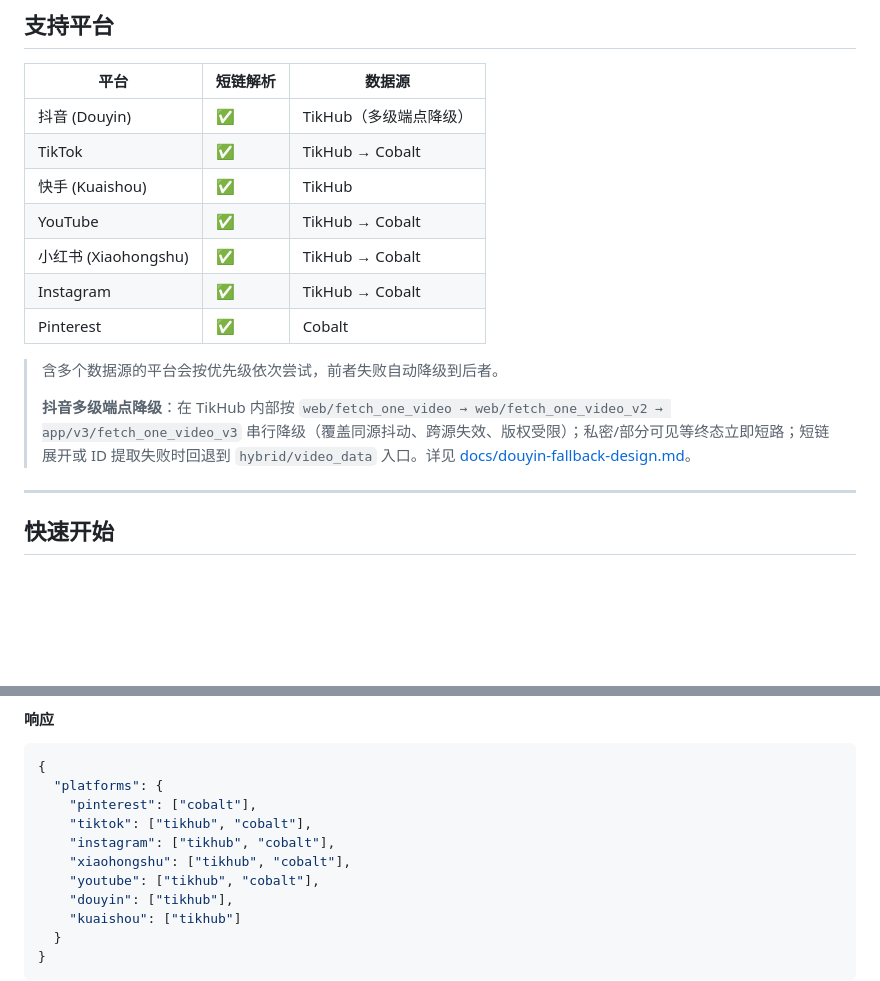
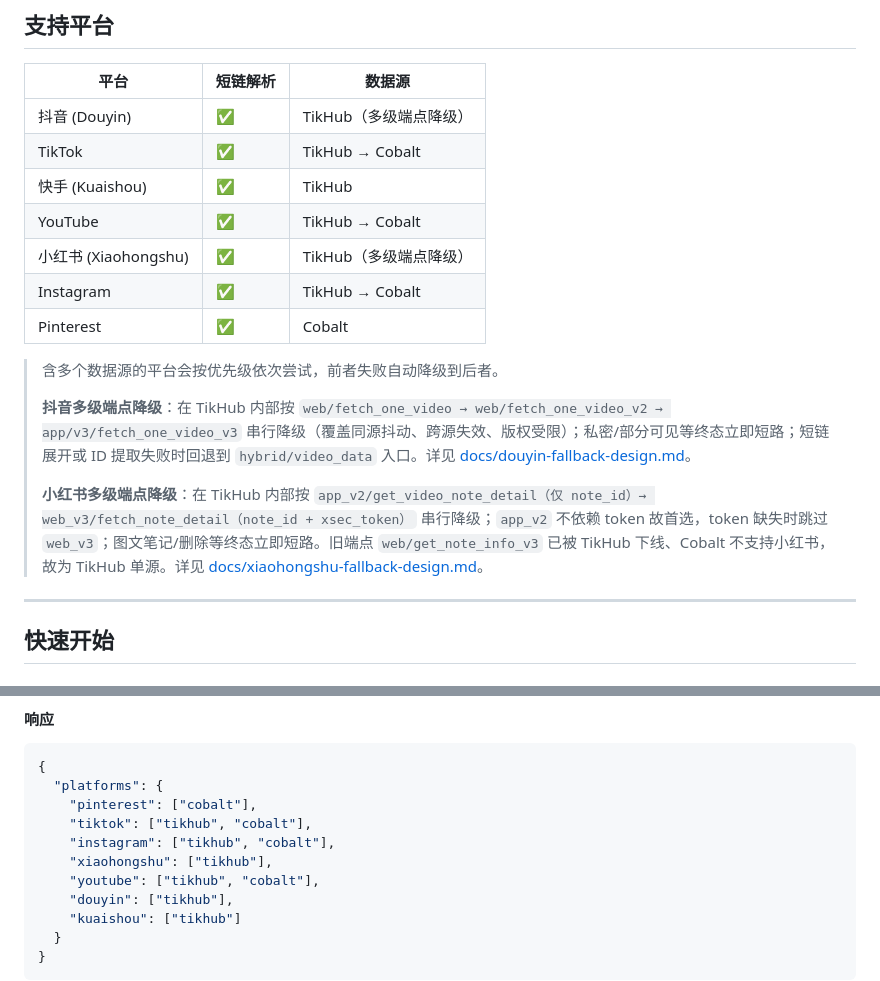
Before and after one commit to zlxlabs/MediaResolverAPI, a Markdown page: README.md, 2 parts joined by grey strips. Rendered like a GitHub page; blank space fills up the shorter version.

Commit message:
docs: 同步小红书多级降级文档与平台数据源说明
README 平台表/降级说明/platforms 示例响应改为小红书 TikHub 单源(多级端点
降级)；设计文档状态更新为已实现上线。

via [HAPI](https://hapi.run)

Co-Authored-By: HAPI <noreply@hapi.run>

```diff
--- a/README.md
+++ b/README.md
@@ -10,13 +10,15 @@
 | TikTok | ✅ | TikHub → Cobalt |
 | 快手 (Kuaishou) | ✅ | TikHub |
 | YouTube | ✅ | TikHub → Cobalt |
-| 小红书 (Xiaohongshu) | ✅ | TikHub → Cobalt |
+| 小红书 (Xiaohongshu) | ✅ | TikHub（多级端点降级） |
 | Instagram | ✅ | TikHub → Cobalt |
 | Pinterest | ✅ | Cobalt |
 
 > 含多个数据源的平台会按优先级依次尝试，前者失败自动降级到后者。
 >
 > **抖音多级端点降级**：在 TikHub 内部按 `web/fetch_one_video → web/fetch_one_video_v2 → app/v3/fetch_one_video_v3` 串行降级（覆盖同源抖动、跨源失效、版权受限）；私密/部分可见等终态立即短路；短链展开或 ID 提取失败时回退到 `hybrid/video_data` 入口。详见 [docs/douyin-fallback-design.md](docs/douyin-fallback-design.md)。
+>
+> **小红书多级端点降级**：在 TikHub 内部按 `app_v2/get_video_note_detail（仅 note_id）→ web_v3/fetch_note_detail（note_id + xsec_token）` 串行降级；`app_v2` 不依赖 token 故首选，token 缺失时跳过 `web_v3`；图文笔记/删除等终态立即短路。旧端点 `web/get_note_info_v3` 已被 TikHub 下线、Cobalt 不支持小红书，故为 TikHub 单源。详见 [docs/xiaohongshu-fallback-design.md](docs/xiaohongshu-fallback-design.md)。
 
 ---
 
@@ -188,7 +190,7 @@ curl http://localhost:8000/api/platforms \
     "pinterest": ["cobalt"],
     "tiktok": ["tikhub", "cobalt"],
     "instagram": ["tikhub", "cobalt"],
-    "xiaohongshu": ["tikhub", "cobalt"],
+    "xiaohongshu": ["tikhub"],
     "youtube": ["tikhub", "cobalt"],
     "douyin": ["tikhub"],
     "kuaishou": ["tikhub"]
```
Also changed, not shown: docs/xiaohongshu-fallback-design.md (+1 -1 lines).
